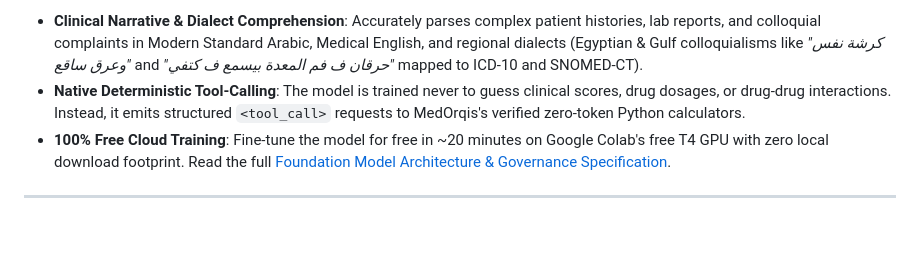
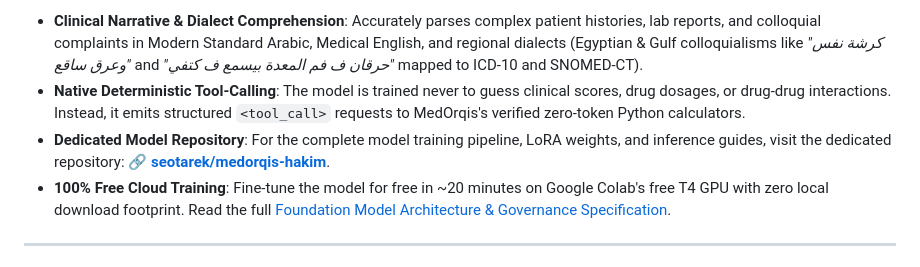
Before and after one commit to seotarek/MedOrqis, a Markdown page: README.md, the part around the change. Rendered like a GitHub page; blank space fills up the shorter version.

Commit message:
docs: link dedicated foundation model repository seotarek/medorqis-hakim in README

```diff
--- a/README.md
+++ b/README.md
@@ -155,6 +155,7 @@ python3 -m pip install -e .
 
 - **Clinical Narrative & Dialect Comprehension**: Accurately parses complex patient histories, lab reports, and colloquial complaints in Modern Standard Arabic, Medical English, and regional dialects (Egyptian & Gulf colloquialisms like *"كرشة نفس وعرق ساقع"* and *"حرقان ف فم المعدة بيسمع ف كتفي"* mapped to ICD-10 and SNOMED-CT).
 - **Native Deterministic Tool-Calling**: The model is trained never to guess clinical scores, drug dosages, or drug-drug interactions. Instead, it emits structured `<tool_call>` requests to MedOrqis's verified zero-token Python calculators.
+- **Dedicated Model Repository**: For the complete model training pipeline, LoRA weights, and inference guides, visit the dedicated repository: 🔗 **[seotarek/medorqis-hakim](https://github.com/seotarek/medorqis-hakim)**.
 - **100% Free Cloud Training**: Fine-tune the model for free in ~20 minutes on Google Colab's free T4 GPU with zero local download footprint. Read the full [Foundation Model Architecture & Governance Specification](docs/FOUNDATION_MODEL.md).
 
 ---
```
